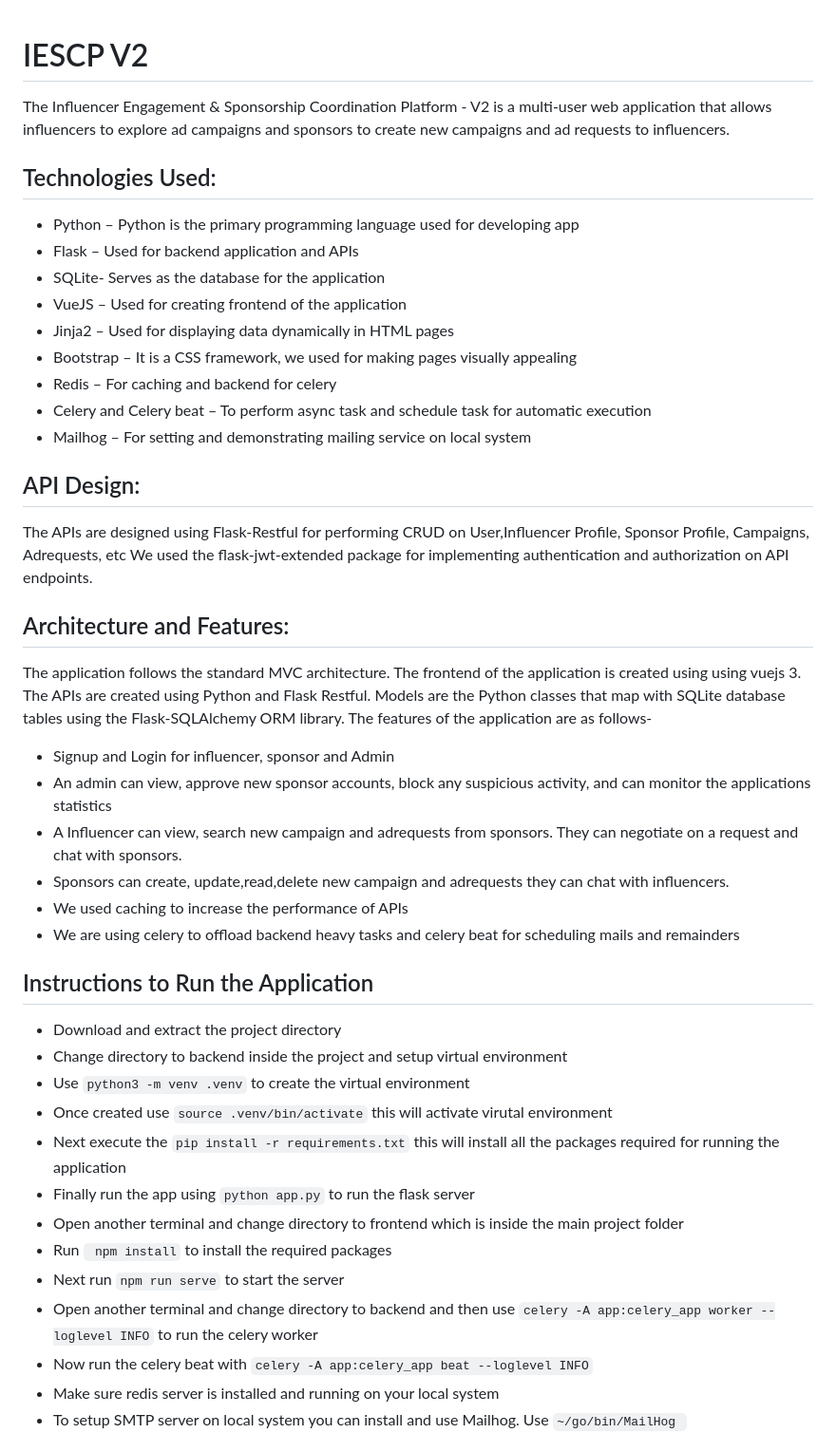
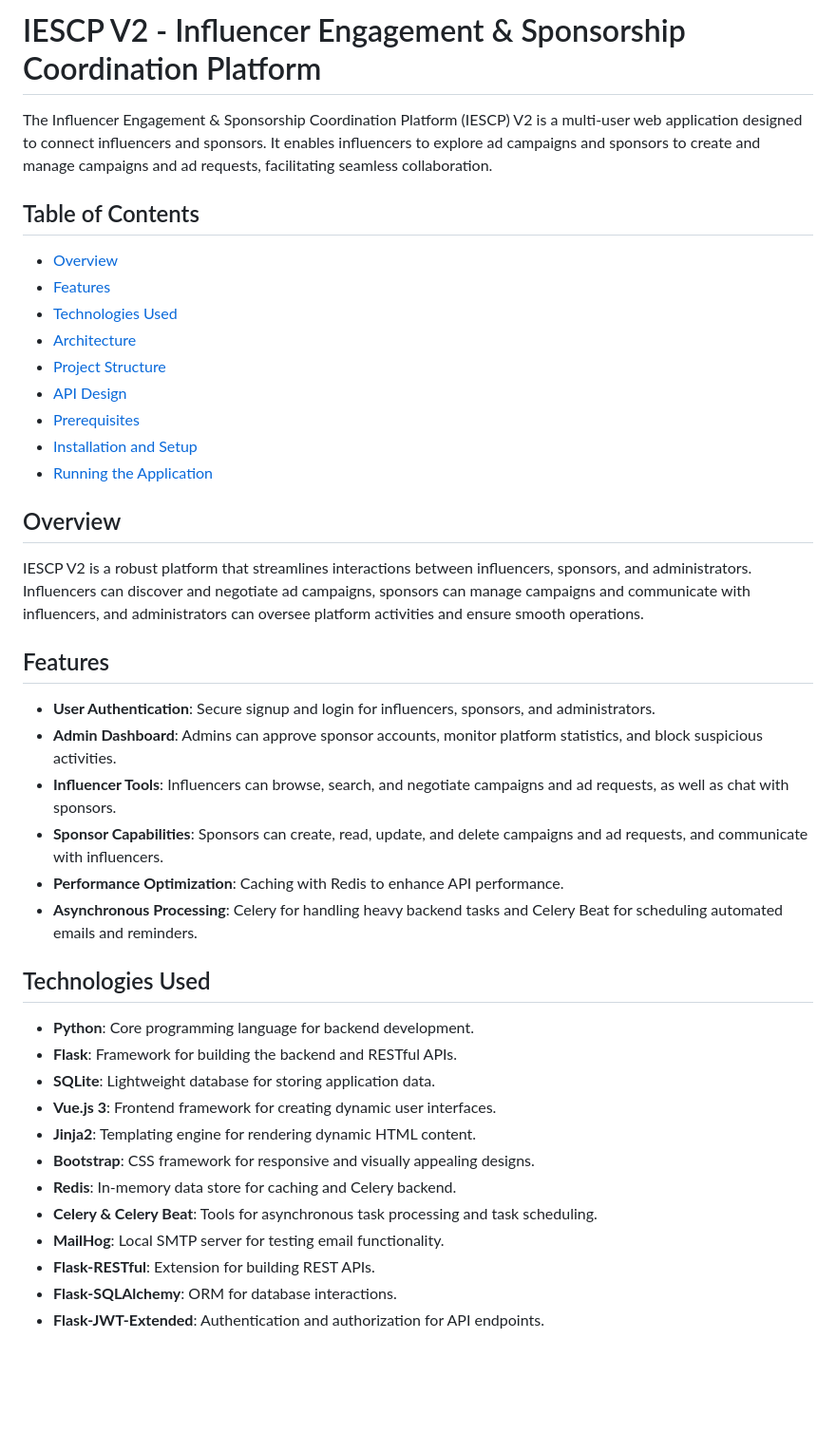
Before and after one commit to ikrlalit/IESCP, a Markdown page: README.md, the part around one of its changes. Shown at 95% size. GitHub-like rendering; blank space fills up the shorter version.

````diff
--- a/README.md
+++ b/README.md
@@ -1,42 +1,40 @@
+# IESCP V2 - Influencer Engagement & Sponsorship Coordination Platform
 
-# IESCP V2
+The Influencer Engagement & Sponsorship Coordination Platform (IESCP) V2 is a multi-user web application designed to connect influencers and sponsors. It enables influencers to explore ad campaigns and sponsors to create and manage campaigns and ad requests, facilitating seamless collaboration.
 
-The Influencer Engagement & Sponsorship Coordination Platform - V2 is a multi-user web application that allows influencers to explore ad campaigns and sponsors to create new campaigns and ad requests to influencers.
+## Table of Contents
+- [Overview](#overview)
+- [Features](#features)
+- [Technologies Used](#technologies-used)
+- [Architecture](#architecture)
+- [Project Structure](#project-structure)
+- [API Design](#api-design)
+- [Prerequisites](#prerequisites)
+- [Installation and Setup](#installation-and-setup)
+- [Running the Application](#running-the-application)
 
-## Technologies Used:
- * Python – Python is the primary programming language used for developing app
- * Flask – Used for backend application and APIs
- * SQLite- Serves as the database for the application
- * VueJS – Used for creating frontend of the application
- * Jinja2 – Used for displaying data dynamically in HTML pages
- * Bootstrap – It is a CSS framework, we used for making pages visually appealing
- * Redis – For caching and backend for celery
- * Celery and Celery beat – To perform async task and schedule task for automatic execution
- * Mailhog – For setting and demonstrating mailing service on local system
-## API Design:
-The APIs are designed using Flask-Restful for performing CRUD on User,Influencer Profile, Sponsor Profile, Campaigns, Adrequests, etc We used the flask-jwt-extended package for implementing authentication and authorization on API endpoints.
+## Overview
+IESCP V2 is a robust platform that streamlines interactions between influencers, sponsors, and administrators. Influencers can discover and negotiate ad campaigns, sponsors can manage campaigns and communicate with influencers, and administrators can oversee platform activities and ensure smooth operations.
 
-## Architecture and Features:
-The application follows the standard MVC architecture. The frontend of the application is created using using vuejs 3.  The APIs are created using Python and Flask Restful. Models are the Python classes that map with SQLite database tables using the Flask-SQLAlchemy ORM library.
-The features of the application are as follows-
-* Signup and Login for influencer, sponsor and Admin
-* An admin can view, approve new sponsor accounts, block any suspicious activity, and can monitor the applications statistics
-* A Influencer can view, search new campaign and adrequests from sponsors. They can negotiate on a request and chat with sponsors.
-* Sponsors can create, update,read,delete new campaign and adrequests they can chat with influencers.
-* We used caching to increase the performance of APIs
-* We are using celery to offload backend heavy tasks and celery beat for scheduling mails and remainders
+## Features
+- **User Authentication**: Secure signup and login for influencers, sponsors, and administrators.
+- **Admin Dashboard**: Admins can approve sponsor accounts, monitor platform statistics, and block suspicious activities.
+- **Influencer Tools**: Influencers can browse, search, and negotiate campaigns and ad requests, as well as chat with sponsors.
+- **Sponsor Capabilities**: Sponsors can create, read, update, and delete campaigns and ad requests, and communicate with influencers.
+- **Performance Optimization**: Caching with Redis to enhance API performance.
+- **Asynchronous Processing**: Celery for handling heavy backend tasks and Celery Beat for scheduling automated emails and reminders.
 
-## Instructions to Run the Application
-* Download and extract the project directory
-* Change directory to backend inside the project and setup virtual environment
-* Use ```python3 -m venv .venv``` to create the virtual environment
-* Once created use ```source .venv/bin/activate``` this will activate virutal environment
-* Next execute the ```pip install -r requirements.txt``` this will install all the packages required for running the application
-* Finally run the app using ```python app.py``` to run the flask server
-* Open another terminal and change directory to frontend which is inside the main project folder
-* Run ``` npm install``` to install the required packages
-* Next run ```npm run serve``` to start the server
-* Open another terminal and change directory to backend and then use ``` celery -A app:celery_app worker --loglevel INFO ``` to run the celery worker
-* Now run the celery beat with ``` celery -A app:celery_app beat --loglevel INFO ```
-* Make sure redis server is installed and running on your local system
-* To setup SMTP server on local system you can install and use Mailhog. Use ```~/go/bin/MailHog ```
+## Technologies Used
+- **Python**: Core programming language for backend development.
+- **Flask**: Framework for building the backend and RESTful APIs.
+- **SQLite**: Lightweight database for storing application data.
+- **Vue.js 3**: Frontend framework for creating dynamic user interfaces.
+- **Jinja2**: Templating engine for rendering dynamic HTML content.
+- **Bootstrap**: CSS framework for responsive and visually appealing designs.
+- **Redis**: In-memory data store for caching and Celery backend.
+- **Celery & Celery Beat**: Tools for asynchronous task processing and task scheduling.
+- **MailHog**: Local SMTP server for testing email functionality.
+- **Flask-RESTful**: Extension for building REST APIs.
+- **Flask-SQLAlchemy**: ORM for database interactions.
+- **Flask-JWT-Extended**: Authentication and authorization for API endpoints.
+
````
Also changed, not shown: other parts of README.md (+118 -0 lines).
